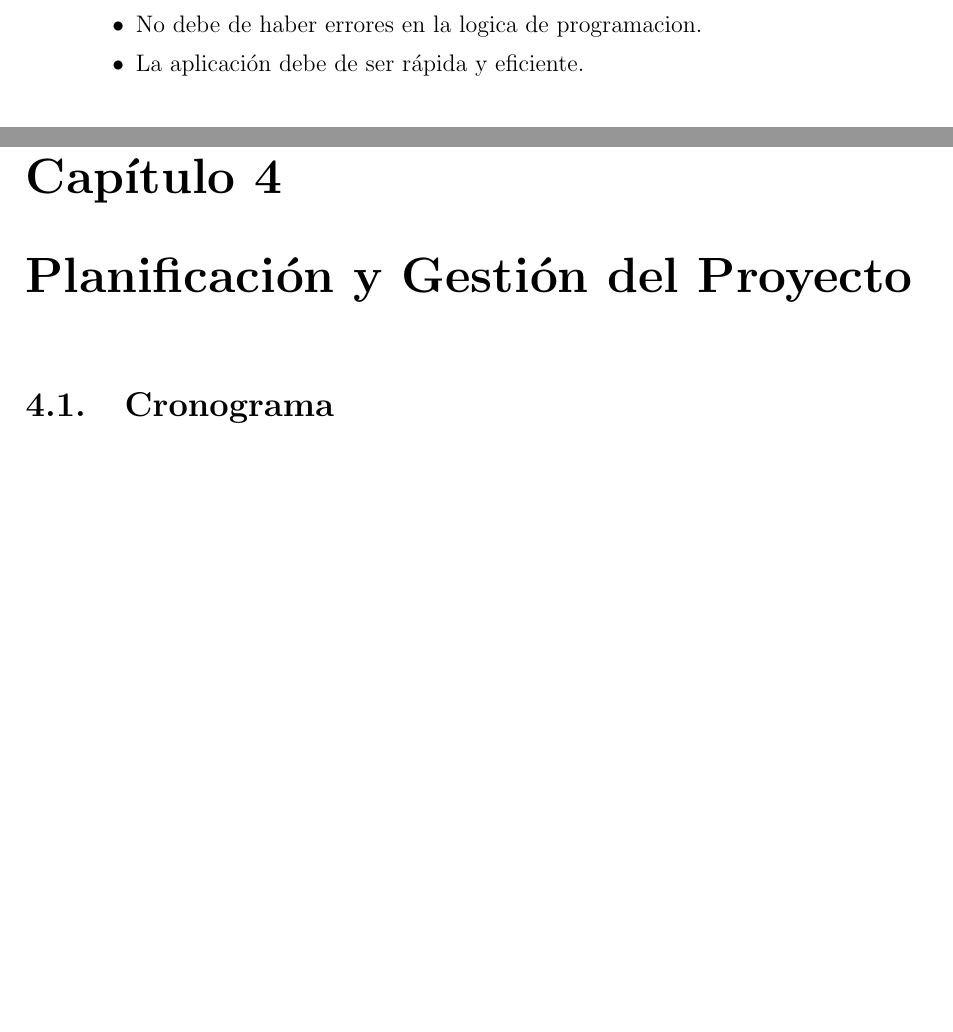
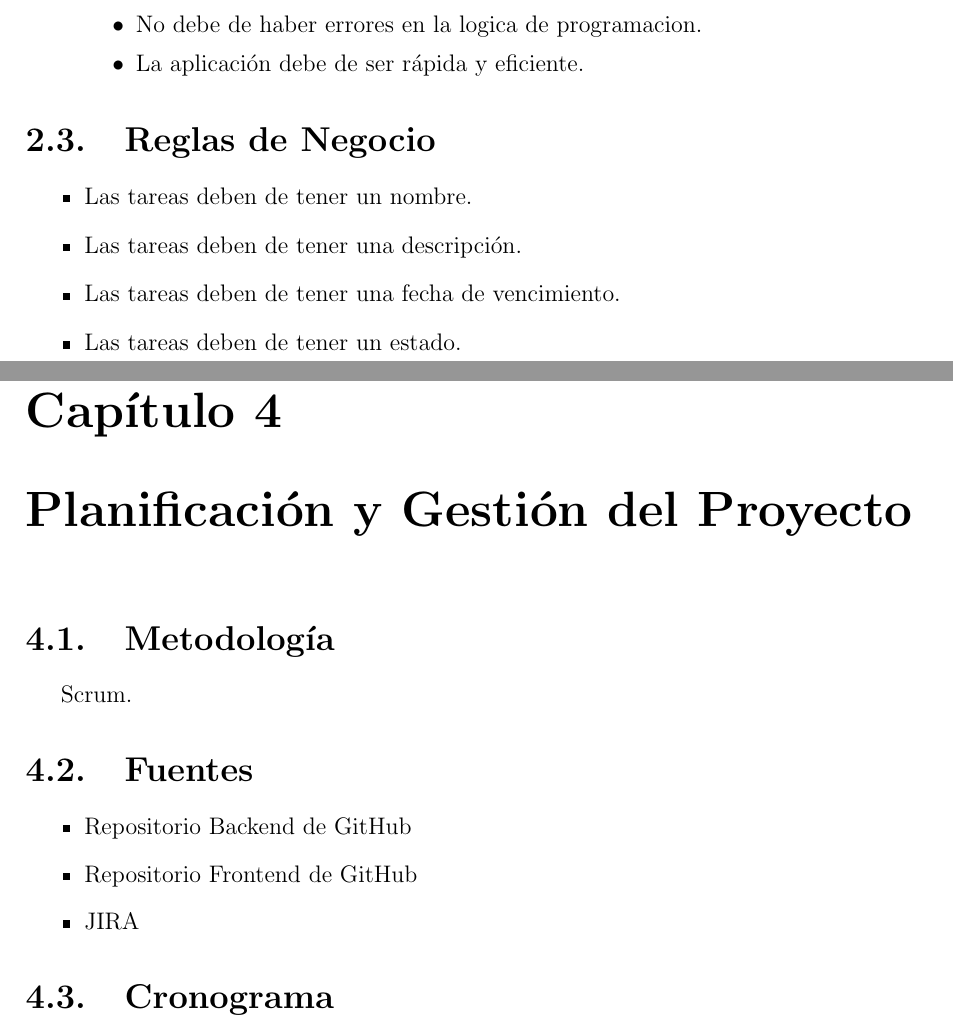
Before and after one commit to jmacias1503/proyecto_final_ing_requerimientos_back, a LaTeX document (docs/documentation.tex, which reads docs/especificacion-de-requerimientos.tex, docs/planificacion-y-gestion-del-proyecto.tex): two parts of pages 5 and 8 of 12, joined at a grey line, cut so that both start at the same text, the shorter picture padded with empty space. Compiled offline with pdfLaTeX.

Commit message:
Sections added in the requirements

```diff
--- a/docs/especificacion-de-requerimientos.tex
+++ b/docs/especificacion-de-requerimientos.tex
@@ -24,3 +24,10 @@
         \end{itemize}
     \end{itemize}
 
+    \section{Reglas de Negocio}
+    \begin{itemize}
+        \item Las tareas deben de tener un nombre.
+        \item Las tareas deben de tener una descripción.
+        \item Las tareas deben de tener una fecha de vencimiento.
+        \item Las tareas deben de tener un estado.
+    \end{itemize}
--- a/docs/planificacion-y-gestion-del-proyecto.tex
+++ b/docs/planificacion-y-gestion-del-proyecto.tex
@@ -1,4 +1,15 @@
 	\chapter{Planificación y Gestión del Proyecto}
+
+	\section{Metodología}
+	Scrum.
+
+	\section{Fuentes}
+	\begin{itemize}
+		\item Repositorio Backend de GitHub
+		\item Repositorio Frontend de GitHub
+		\item JIRA
+	\end{itemize}
+
 	\section{Cronograma}
 	\begin{figure}[h]
 		\centering
```
Also changed, not shown: docs/especificacion-de-requerimientos.tex (10 more changed lines), docs/planificacion-y-gestion-del-proyecto.tex (2 more changed lines).
